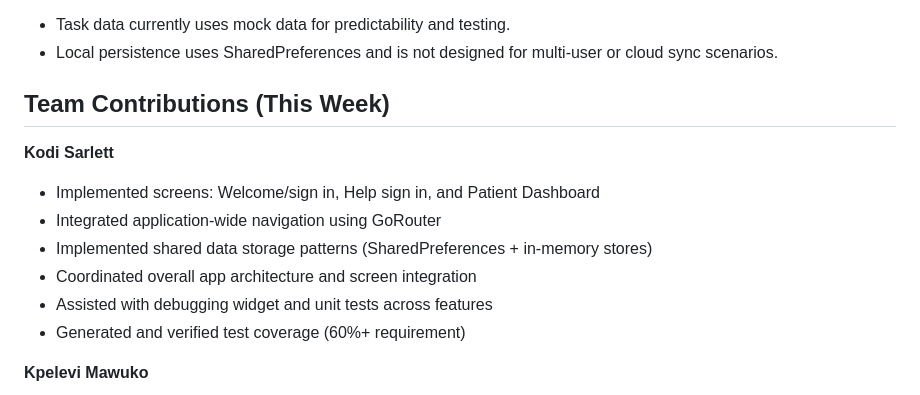
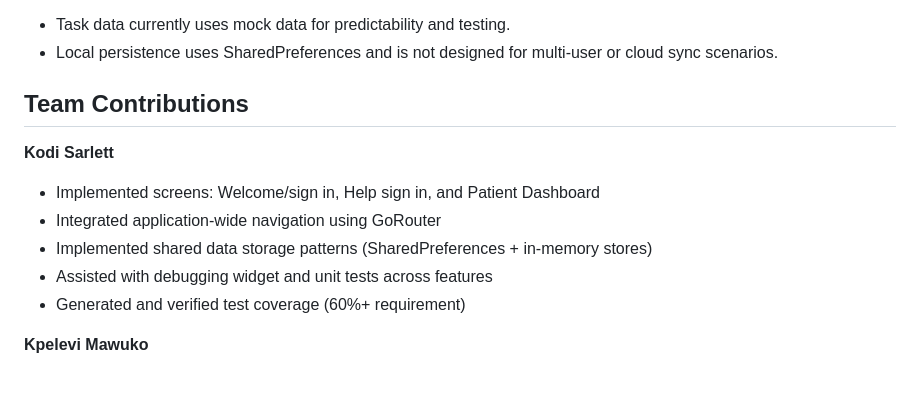
Before and after one commit to kshiflett88/swen-661-careconnect-stml, a Markdown page: README.md, the part around the change. Drawn GitHub-style.

Commit message:
Update Team Contributions section in README
Removed 'This Week' from Team Contributions section.

```diff
--- a/README.md
+++ b/README.md
@@ -133,12 +133,11 @@ flutter test --coverage
 - Task data currently uses mock data for predictability and testing.
 - Local persistence uses SharedPreferences and is not designed for multi-user or cloud sync scenarios.
 
-## Team Contributions (This Week)
+## Team Contributions
 **Kodi Sarlett**
 - Implemented screens: Welcome/sign in, Help sign in, and Patient Dashboard
 - Integrated application-wide navigation using GoRouter
 - Implemented shared data storage patterns (SharedPreferences + in-memory stores)
-- Coordinated overall app architecture and screen integration
 - Assisted with debugging widget and unit tests across features
 - Generated and verified test coverage (60%+ requirement)
 
```
